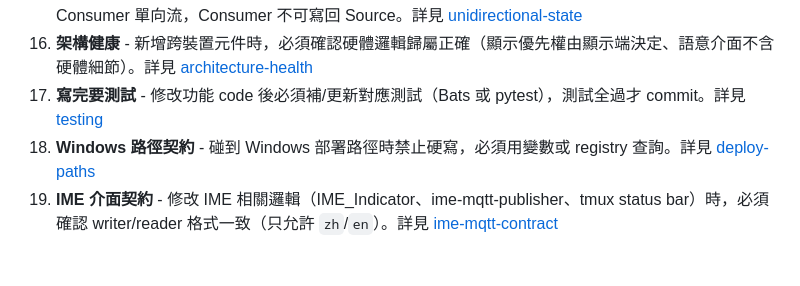
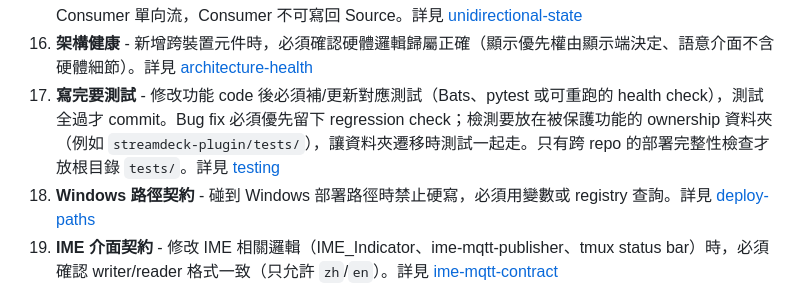
Before and after one commit to duofilm18/dotfiles, a Markdown page: CLAUDE.md, the part around the change. Rendered like a GitHub page; blank space fills up the shorter version.

Commit message:
Document bug fix regression check placement

```diff
--- a/CLAUDE.md
+++ b/CLAUDE.md
@@ -55,7 +55,7 @@
 10. **背景腳本進程組管理** - 新建常駐背景腳本必須用 `scripts/lib/pidfile.sh` 管理生命週期，禁止自行寫 PID boilerplate。詳見 [background-script](.claude/skills/background-script.md)
 11. **單向資料流** - 設計多端狀態同步（MQTT、Stream Deck、LED）時，必須遵循 Source → Publisher → Consumer 單向流，Consumer 不可寫回 Source。詳見 [unidirectional-state](.claude/skills/unidirectional-state.md)
 12. **架構健康** - 新增跨裝置元件時，必須確認硬體邏輯歸屬正確（顯示優先權由顯示端決定、語意介面不含硬體細節）。詳見 [architecture-health](.claude/skills/architecture-health.md)
-13. **寫完要測試** - 修改功能 code 後必須補/更新對應測試（Bats 或 pytest），測試全過才 commit。詳見 [testing](.claude/skills/testing.md)
+13. **寫完要測試** - 修改功能 code 後必須補/更新對應測試（Bats、pytest 或可重跑的 health check），測試全過才 commit。Bug fix 必須優先留下 regression check；檢測要放在被保護功能的 ownership 資料夾（例如 `streamdeck-plugin/tests/`），讓資料夾遷移時測試一起走。只有跨 repo 的部署完整性檢查才放根目錄 `tests/`。詳見 [testing](.claude/skills/testing.md)
 14. **Windows 路徑契約** - 碰到 Windows 部署路徑時禁止硬寫，必須用變數或 registry 查詢。詳見 [deploy-paths](.claude/skills/deploy-paths.md)
 15. **IME 介面契約** - 修改 IME 相關邏輯（IME_Indicator、ime-mqtt-publisher、tmux status bar）時，必須確認 writer/reader 格式一致（只允許 `zh`/`en`）。詳見 [ime-mqtt-contract](.claude/skills/ime-mqtt-contract.md)
 16. **部署完整性抗體** - 新增 Ansible 管理的 systemd service 時，必須在 `tests/deploy_integrity.bats` 加對應的 DI-* 測試（腳本存在、template 存在、task 引用、handler 存在）。詳見 [deploy-integrity](.claude/skills/deploy-integrity.md)
```
